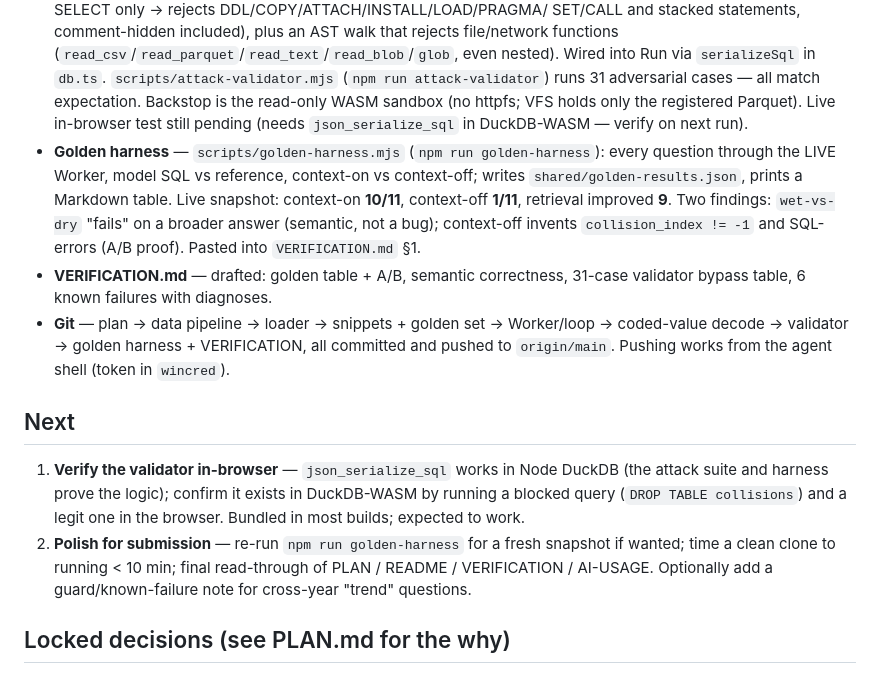
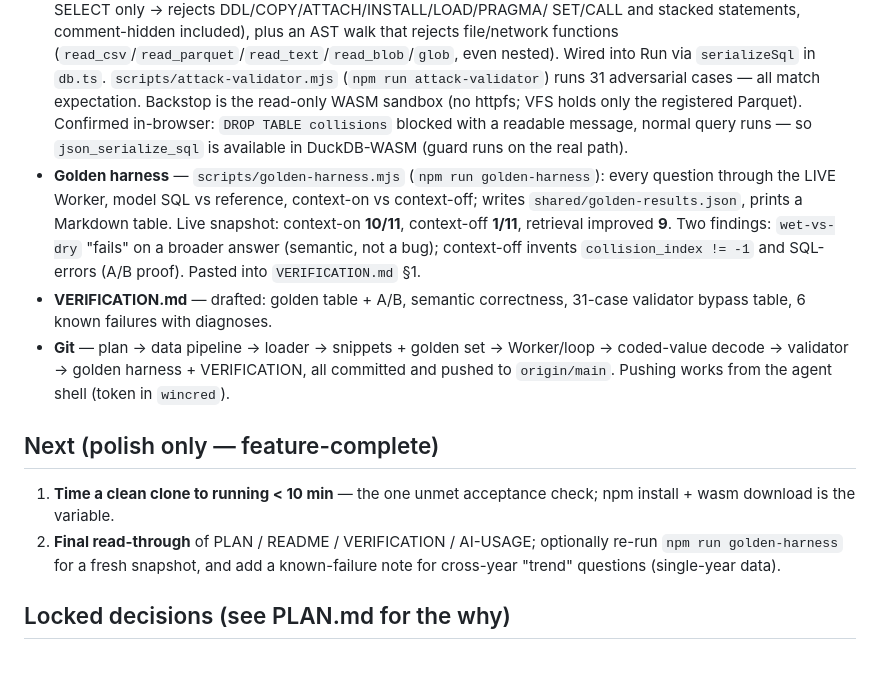
Before and after one commit to cosmapatricia/talk-to-your-data, a Markdown page: docs/PROGRESS.md, the part around the change. Drawn GitHub-style.

```diff
--- a/docs/PROGRESS.md
+++ b/docs/PROGRESS.md
@@ -57,8 +57,8 @@ _Last updated: 2026-08-16._
   nested). Wired into Run via `serializeSql` in `db.ts`. `scripts/attack-validator.mjs`
   (`npm run attack-validator`) runs 31 adversarial cases — all match expectation. Backstop
   is the read-only WASM sandbox (no httpfs; VFS holds only the registered Parquet).
-  Live in-browser test still pending (needs `json_serialize_sql` in DuckDB-WASM — verify
-  on next run).
+  Confirmed in-browser: `DROP TABLE collisions` blocked with a readable message, normal query
+  runs — so `json_serialize_sql` is available in DuckDB-WASM (guard runs on the real path).
 - **Golden harness** — `scripts/golden-harness.mjs` (`npm run golden-harness`): every question
   through the LIVE Worker, model SQL vs reference, context-on vs context-off; writes
   `shared/golden-results.json`, prints a Markdown table. Live snapshot: context-on **10/11**,
@@ -71,15 +71,13 @@ _Last updated: 2026-08-16._
   coded-value decode → validator → golden harness + VERIFICATION, all committed and pushed to
   `origin/main`. Pushing works from the agent shell (token in `wincred`).
 
-## Next
+## Next (polish only — feature-complete)
 
-1. **Verify the validator in-browser** — `json_serialize_sql` works in Node DuckDB (the attack
-   suite and harness prove the logic); confirm it exists in DuckDB-WASM by running a blocked
-   query (`DROP TABLE collisions`) and a legit one in the browser. Bundled in most builds;
-   expected to work.
-2. **Polish for submission** — re-run `npm run golden-harness` for a fresh snapshot if wanted;
-   time a clean clone to running < 10 min; final read-through of PLAN / README / VERIFICATION /
-   AI-USAGE. Optionally add a guard/known-failure note for cross-year "trend" questions.
+1. **Time a clean clone to running < 10 min** — the one unmet acceptance check; npm install +
+   wasm download is the variable.
+2. **Final read-through** of PLAN / README / VERIFICATION / AI-USAGE; optionally re-run
+   `npm run golden-harness` for a fresh snapshot, and add a known-failure note for cross-year
+   "trend" questions (single-year data).
 
 ## Locked decisions (see PLAN.md for the why)
 
```
Also changed, not shown: VERIFICATION.md (+4 -1 lines).
